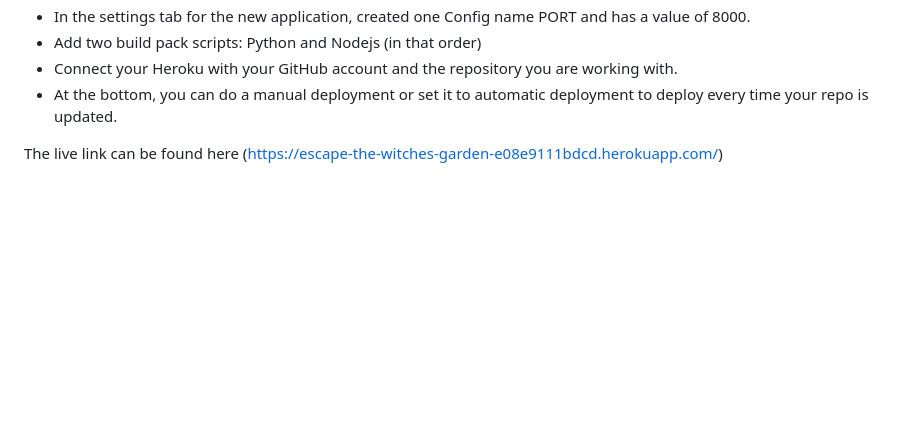
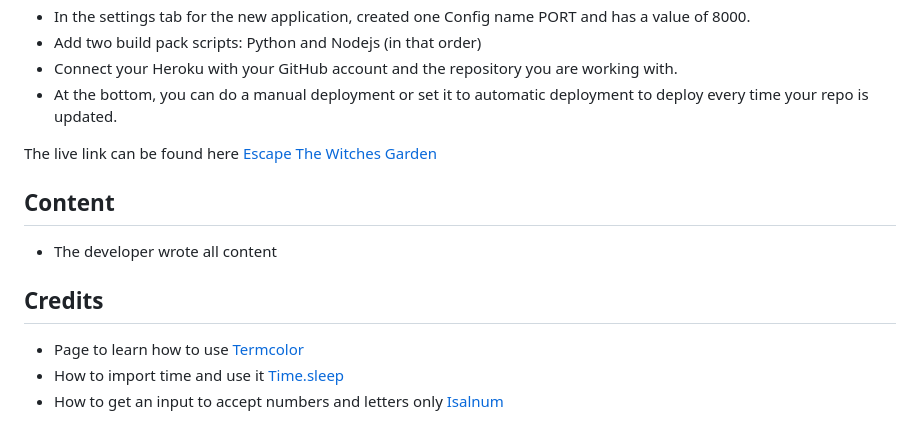
Before and after one commit to alexflip1990/escape-the-witches-garden, a Markdown page: README.md, the part around the change. Drawn GitHub-style; blank space fills up the shorter version.

Commit message:
docs: Add content and credits to README.md with links

```diff
--- a/README.md
+++ b/README.md
@@ -119,4 +119,14 @@ The website was deployed using Heroku with the following steps
   -   Connect your Heroku with your GitHub account and the repository you are working with.
   - At the bottom, you can do a manual deployment or set it to automatic deployment to deploy every time your repo is updated.
 
-  The live link can be found here (https://escape-the-witches-garden-e08e9111bdcd.herokuapp.com/)
+  The live link can be found here [Escape The Witches Garden](https://escape-the-witches-garden-e08e9111bdcd.herokuapp.com/)
+
+  ## Content
+
+ - The developer wrote all content
+
+## Credits
+
+- Page to learn how to use [Termcolor](https://pypi.org/project/termcolor/)
+- How to import time and use it [Time.sleep](https://www.digitalocean.com/community/tutorials/python-time-sleep)
+- How to get an input to accept numbers and letters only [Isalnum](https://www.programiz.com/python-programming/methods/string/isalnum)
```
